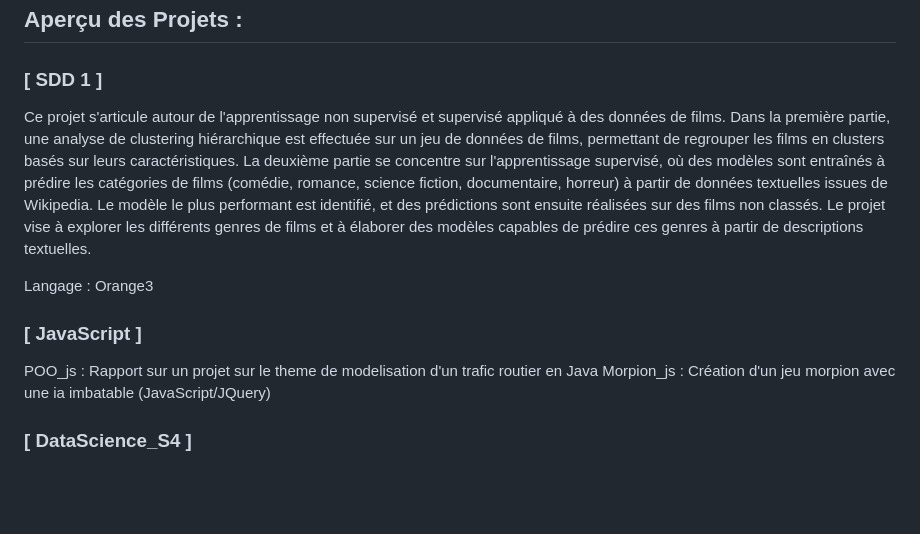
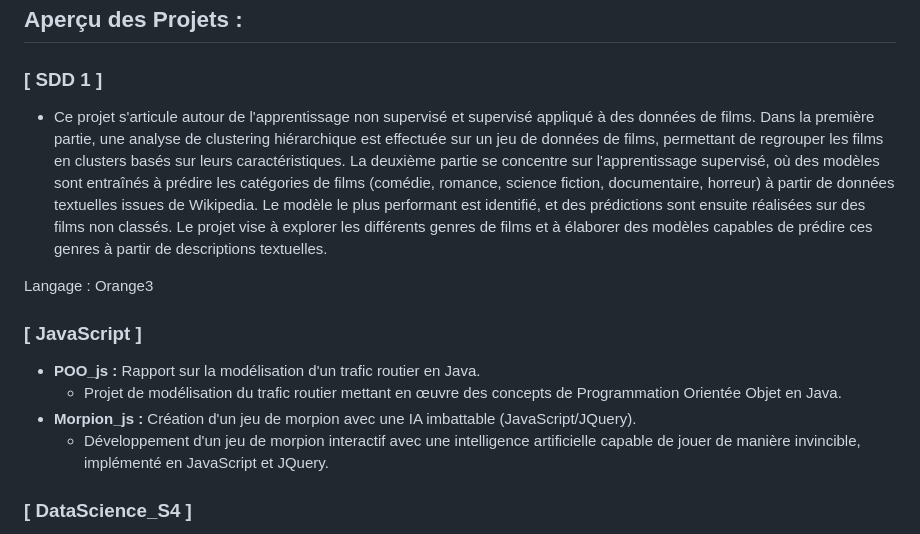
Before and after one commit to Amoham16/mes_projets, a Markdown page: README.md, the part around the change printed below. Rendered like a GitHub page; blank space fills up the shorter version.

Commit message:
Update README.md
Affichage Complet

```diff
--- a/README.md
+++ b/README.md
@@ -5,12 +5,14 @@ Bienvenue sur mon espace GitHub dédié à mes projets réalisés lors de ma Lic
 ## Aperçu des Projets :
 
 ### [ SDD 1 ]
-Ce projet s'articule autour de l'apprentissage non supervisé et supervisé appliqué à des données de films. Dans la première partie, une analyse de clustering hiérarchique est effectuée sur un jeu de données de films, permettant de regrouper les films en clusters basés sur leurs caractéristiques. La deuxième partie se concentre sur l'apprentissage supervisé, où des modèles sont entraînés à prédire les catégories de films (comédie, romance, science fiction, documentaire, horreur) à partir de données textuelles issues de Wikipedia. Le modèle le plus performant est identifié, et des prédictions sont ensuite réalisées sur des films non classés. Le projet vise à explorer les différents genres de films et à élaborer des modèles capables de prédire ces genres à partir de descriptions textuelles.
+- Ce projet s'articule autour de l'apprentissage non supervisé et supervisé appliqué à des données de films. Dans la première partie, une analyse de clustering hiérarchique est effectuée sur un jeu de données de films, permettant de regrouper les films en clusters basés sur leurs caractéristiques. La deuxième partie se concentre sur l'apprentissage supervisé, où des modèles sont entraînés à prédire les catégories de films (comédie, romance, science fiction, documentaire, horreur) à partir de données textuelles issues de Wikipedia. Le modèle le plus performant est identifié, et des prédictions sont ensuite réalisées sur des films non classés. Le projet vise à explorer les différents genres de films et à élaborer des modèles capables de prédire ces genres à partir de descriptions textuelles.
 
 Langage : Orange3
 
 ### [ JavaScript ]
-POO_js : Rapport sur un projet sur le theme de modelisation d'un trafic routier en Java
-Morpion_js : Création d'un jeu morpion avec une ia imbatable (JavaScript/JQuery)
+- **POO_js :** Rapport sur la modélisation d'un trafic routier en Java.
+  - Projet de modélisation du trafic routier mettant en œuvre des concepts de Programmation Orientée Objet en Java.
+- **Morpion_js :** Création d'un jeu de morpion avec une IA imbattable (JavaScript/JQuery).
+  - Développement d'un jeu de morpion interactif avec une intelligence artificielle capable de jouer de manière invincible, implémenté en JavaScript et JQuery.
 
 ### [ DataScience_S4 ]
```
Also changed, not shown: other parts of README.md (+9 -9 lines).
